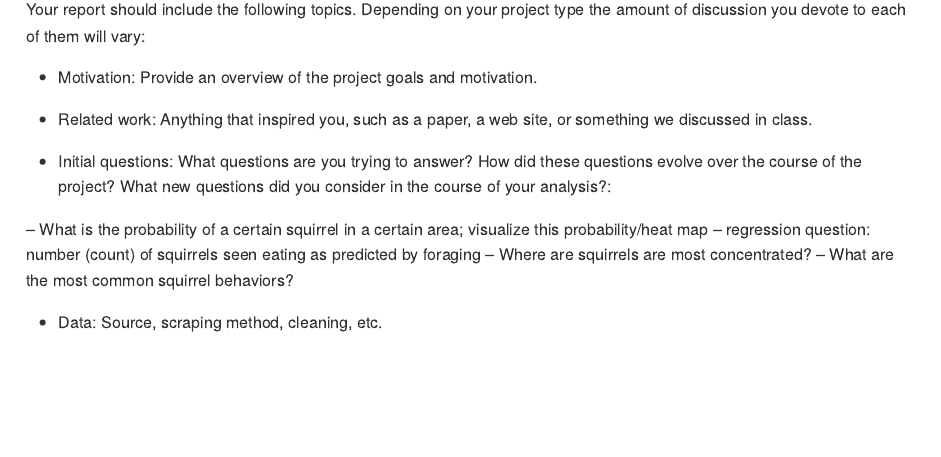
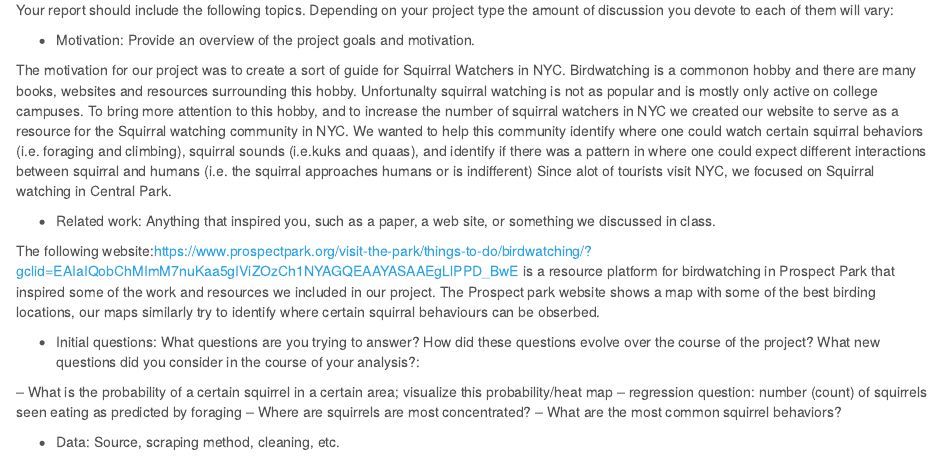
Before and after one commit to avcolangelo/team_9_final_project.github.io, an R Markdown document (report.Rmd): the page in a window 1100 px wide, from 380 px down before the commit and from 320 px down after it, so that both start at the same text. The pictures show the output file report.html that the author committed with the source, opened offline; library style sheets and scripts come from the installed R packages.

Commit message:
Added some text to the Report

```diff
--- a/report.Rmd
+++ b/report.Rmd
@@ -21,7 +21,11 @@ Your report should include the following topics. Depending on your project type
 
 * Motivation: Provide an overview of the project goals and motivation.
 
+The motivation for our project was to create a sort of guide for Squirral Watchers in NYC. Birdwatching is a commonon hobby and there are many books, websites and resources surrounding this hobby. Unfortunalty squirral watching is not as popular and is mostly only active on college campuses. To bring more attention to this hobby, and to increase the number of squirral watchers in NYC we created our website to serve as a resource for the Squirral watching community in NYC. We wanted to help this community identify where one could watch certain squirral behaviors (i.e. foraging and climbing), squirral sounds (i.e.kuks and quaas), and identify if there was a pattern in where one could expect different interactions between squirral and humans (i.e. the squirral approaches humans or is indifferent) Since alot of tourists visit NYC, we focused on Squirral watching in Central Park.
+
 * Related work: Anything that inspired you, such as a paper, a web site, or something we discussed in class.
+
+The following website:https://www.prospectpark.org/visit-the-park/things-to-do/birdwatching/?gclid=EAIaIQobChMImM7nuKaa5gIViZOzCh1NYAGQEAAYASAAEgLlPPD_BwE is a resource platform for birdwatching in Prospect Park that inspired some of the work and resources we included in our project. The Prospect park website  shows a map with some of the best birding locations, our maps similarly try to identify where certain squirral behaviours can be obserbed.
 
 * Initial questions: What questions are you trying to answer? How did these questions evolve over the course of the project? What new questions did you consider in the course of your analysis?:
 
```
Also changed, not shown: report.html.
